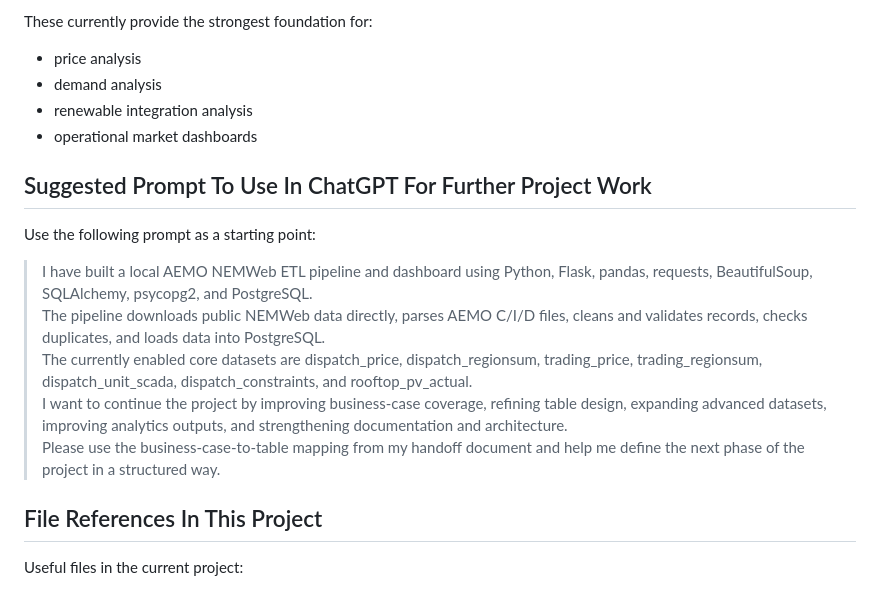
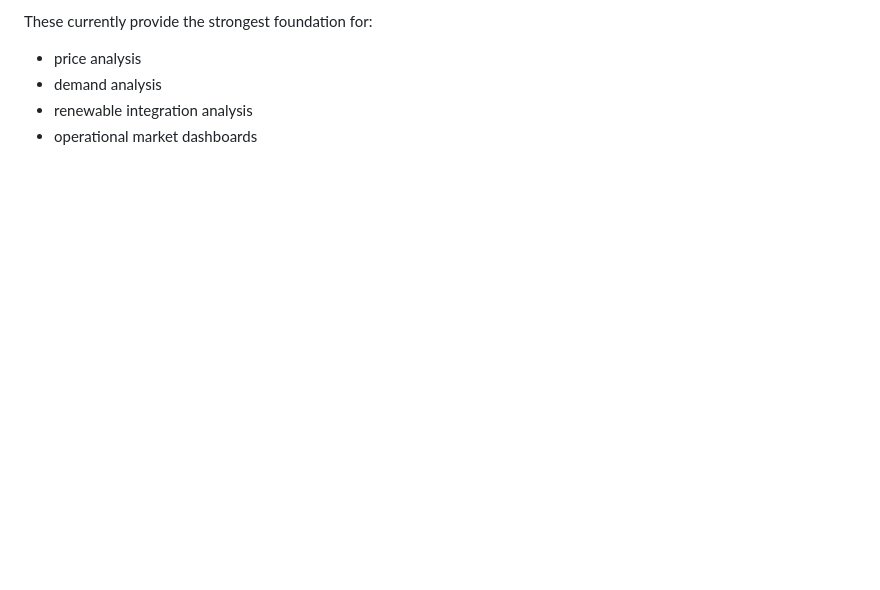
Before and after one commit to Vivekarya05/nemweb-etl-pipeline, a Markdown page: BUSINESS_CASES_AND_NEM_TABLES_HANDOFF.md, the part around one of its changes. GitHub-like rendering; blank space fills up the shorter version.

```diff
--- a/BUSINESS_CASES_AND_NEM_TABLES_HANDOFF.md
+++ b/BUSINESS_CASES_AND_NEM_TABLES_HANDOFF.md
@@ -230,18 +230,3 @@ These currently provide the strongest foundation for:
 - demand analysis
 - renewable integration analysis
 - operational market dashboards
-
-## Suggested Prompt To Use In ChatGPT For Further Project Work
-
-Use the following prompt as a starting point:
-
-> I have built a local AEMO NEMWeb ETL pipeline and dashboard using Python, Flask, pandas, requests, BeautifulSoup, SQLAlchemy, psycopg2, and PostgreSQL.
-> The pipeline downloads public NEMWeb data directly, parses AEMO C/I/D files, cleans and validates records, checks duplicates, and loads data into PostgreSQL.
-> The currently enabled core datasets are dispatch_price, dispatch_regionsum, trading_price, trading_regionsum, dispatch_unit_scada, dispatch_constraints, and rooftop_pv_actual.
-> I want to continue the project by improving business-case coverage, refining table design, expanding advanced datasets, improving analytics outputs, and strengthening documentation and architecture.
-> Please use the business-case-to-table mapping from my handoff document and help me define the next phase of the project in a structured way.
-
-## File References In This Project
-
-Useful files in the current project:
-
```
Also changed, not shown: other parts of BUSINESS_CASES_AND_NEM_TABLES_HANDOFF.md (+0 -4 lines).
